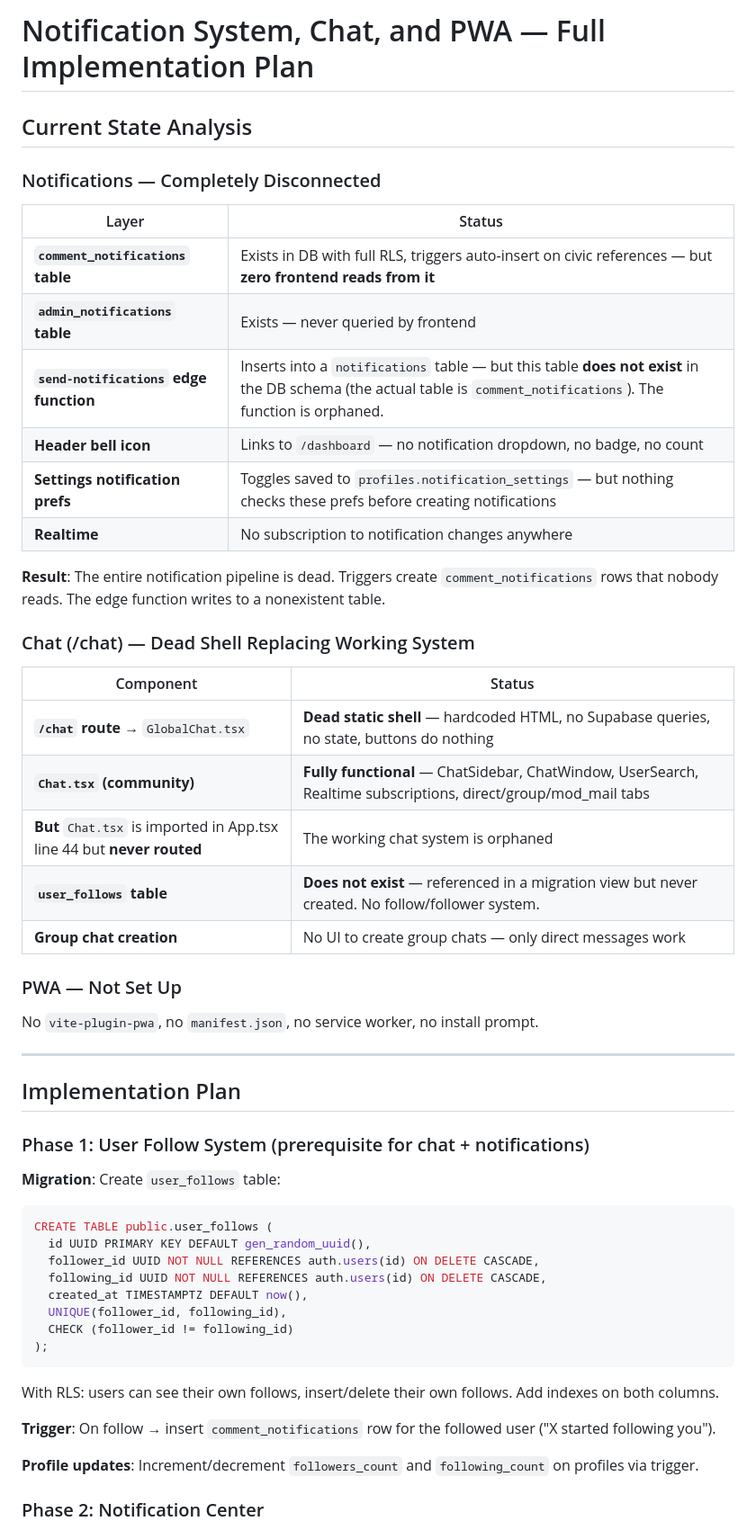
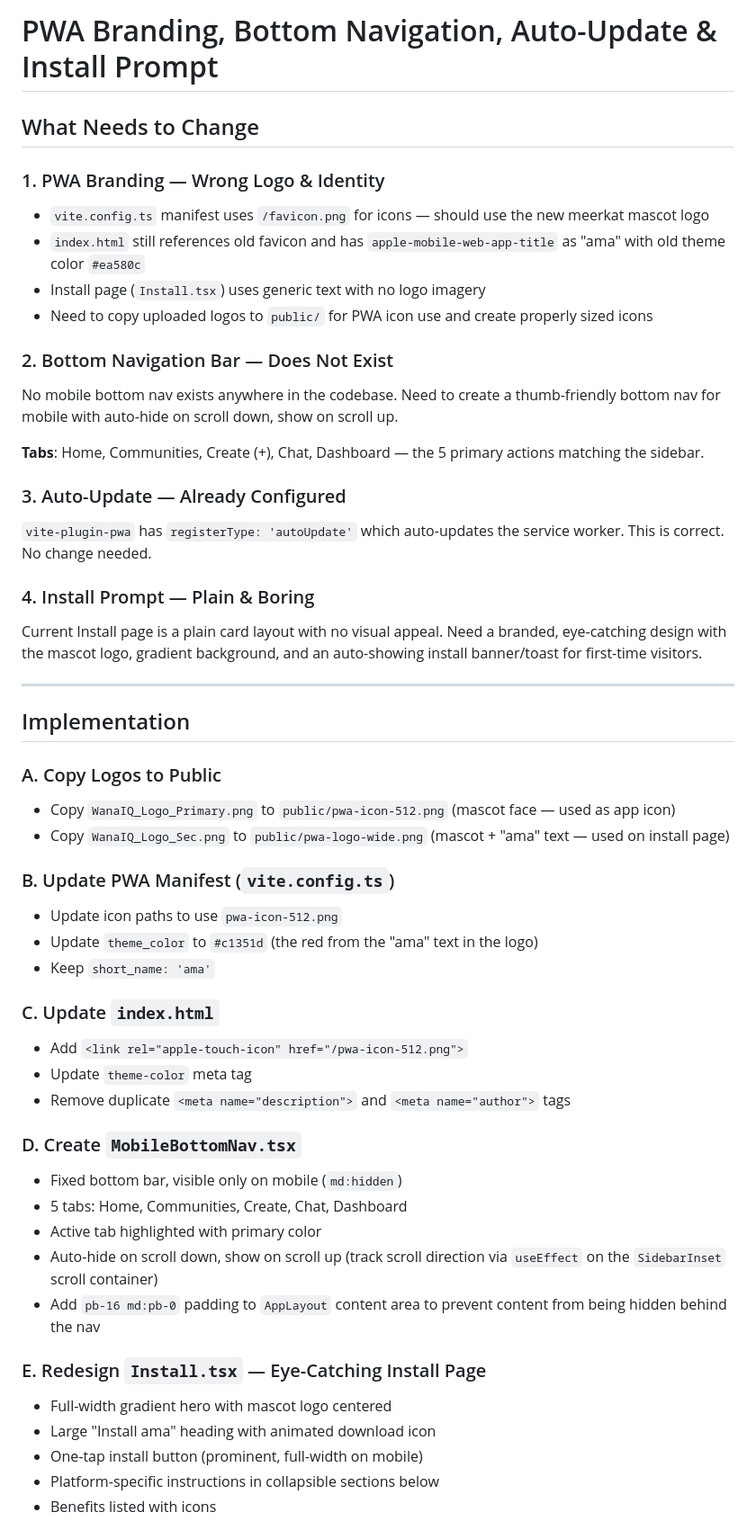
Before and after one commit to nahshm/wana-connect-civic, a Markdown page: .lovable/plan.md, the part around one of its changes. Shown at 90% size. Drawn GitHub-style.

Commit message:
Save plan in Lovable

````diff
--- a/.lovable/plan.md
+++ b/.lovable/plan.md
@@ -1,58 +1,55 @@
 
 
-# Notification System, Chat, and PWA — Full Implementation Plan
+# PWA Branding, Bottom Navigation, Auto-Update & Install Prompt
 
-## Current State Analysis
+## What Needs to Change
 
-### Notifications — Completely Disconnected
+### 1. PWA Branding — Wrong Logo & Identity
+- `vite.config.ts` manifest uses `/favicon.png` for icons — should use the new meerkat mascot logo
+- `index.html` still references old favicon and has `apple-mobile-web-app-title` as "ama" with old theme color `#ea580c`
+- Install page (`Install.tsx`) uses generic text with no logo imagery
+- Need to copy uploaded logos to `public/` for PWA icon use and create properly sized icons
 
-| Layer | Status |
-|-------|--------|
-| **`comment_notifications` table** | Exists in DB with full RLS, triggers auto-insert on civic references — but **zero frontend reads from it** |
-| **`admin_notifications` table** | Exists — never queried by frontend |
-| **`send-notifications` edge function** | Inserts into a `notifications` table — but this table **does not exist** in the DB schema (the actual table is `comment_notifications`). The function is orphaned. |
-| **Header bell icon** | Links to `/dashboard` — no notification dropdown, no badge, no count |
-| **Settings notification prefs** | Toggles saved to `profiles.notification_settings` — but nothing checks these prefs before creating notifications |
-| **Realtime** | No subscription to notification changes anywhere |
+### 2. Bottom Navigation Bar — Does Not Exist
+No mobile bottom nav exists anywhere in the codebase. Need to create a thumb-friendly bottom nav for mobile with auto-hide on scroll down, show on scroll up.
 
-**Result**: The entire notification pipeline is dead. Triggers create `comment_notifications` rows that nobody reads. The edge function writes to a nonexistent table.
+**Tabs**: Home, Communities, Create (+), Chat, Dashboard — the 5 primary actions matching the sidebar.
 
-### Chat (/chat) — Dead Shell Replacing Working System
+### 3. Auto-Update — Already Configured
+`vite-plugin-pwa` has `registerType: 'autoUpdate'` which auto-updates the service worker. This is correct. No change needed.
 
-| Component | Status |
-|-----------|--------|
-| **`/chat` route** → `GlobalChat.tsx` | **Dead static shell** — hardcoded HTML, no Supabase queries, no state, buttons do nothing |
-| **`Chat.tsx` (community)** | **Fully functional** — ChatSidebar, ChatWindow, UserSearch, Realtime subscriptions, direct/group/mod_mail tabs |
-| **But** `Chat.tsx` is imported in App.tsx line 44 but **never routed** | The working chat system is orphaned |
-| **`user_follows` table** | **Does not exist** — referenced in a migration view but never created. No follow/follower system. |
-| **Group chat creation** | No UI to create group chats — only direct messages work |
-
-### PWA — Not Set Up
-
-No `vite-plugin-pwa`, no `manifest.json`, no service worker, no install prompt.
+### 4. Install Prompt — Plain & Boring
+Current Install page is a plain card layout with no visual appeal. Need a branded, eye-catching design with the mascot logo, gradient background, and an auto-showing install banner/toast for first-time visitors.
 
 ---
 
-## Implementation Plan
+## Implementation
 
-### Phase 1: User Follow System (prerequisite for chat + notifications)
+### A. Copy Logos to Public
+- Copy `WanaIQ_Logo_Primary.png` to `public/pwa-icon-512.png` (mascot face — used as app icon)
+- Copy `WanaIQ_Logo_Sec.png` to `public/pwa-logo-wide.png` (mascot + "ama" text — used on install page)
 
-**Migration**: Create `user_follows` table:
-```sql
-CREATE TABLE public.user_follows (
-  id UUID PRIMARY KEY DEFAULT gen_random_uuid(),
-  follower_id UUID NOT NULL REFERENCES auth.users(id) ON DELETE CASCADE,
-  following_id UUID NOT NULL REFERENCES auth.users(id) ON DELETE CASCADE,
-  created_at TIMESTAMPTZ DEFAULT now(),
-  UNIQUE(follower_id, following_id),
-  CHECK (follower_id != following_id)
-);
-```
-With RLS: users can see their own follows, insert/delete their own follows. Add indexes on both columns.
+### B. Update PWA Manifest (`vite.config.ts`)
+- Update icon paths to use `pwa-icon-512.png`
+- Update `theme_color` to `#c1351d` (the red from the "ama" text in the logo)
+- Keep `short_name: 'ama'`
 
-**Trigger**: On follow → insert `comment_notifications` row for the followed user ("X started following you").
+### C. Update `index.html`
+- Add `<link rel="apple-touch-icon" href="/pwa-icon-512.png">`
+- Update `theme-color` meta tag
+- Remove duplicate `<meta name="description">` and `<meta name="author">` tags
 
-**Profile updates**: Increment/decrement `followers_count` and `following_count` on profiles via trigger.
+### D. Create `MobileBottomNav.tsx`
+- Fixed bottom bar, visible only on mobile (`md:hidden`)
+- 5 tabs: Home, Communities, Create, Chat, Dashboard
+- Active tab highlighted with primary color
+- Auto-hide on scroll down, show on scroll up (track scroll direction via `useEffect` on the `SidebarInset` scroll container)
+- Add `pb-16 md:pb-0` padding to `AppLayout` content area to prevent content from being hidden behind the nav
 
-### Phase 2: Notification Center
+### E. Redesign `Install.tsx` — Eye-Catching Install Page
+- Full-width gradient hero with mascot logo centered
+- Large "Install ama" heading with animated download icon
+- One-tap install button (prominent, full-width on mobile)
+- Platform-specific instructions in collapsible sections below
+- Benefits listed with icons
 
````
Also changed, not shown: other parts of .lovable/plan.md (+15 -71 lines).
